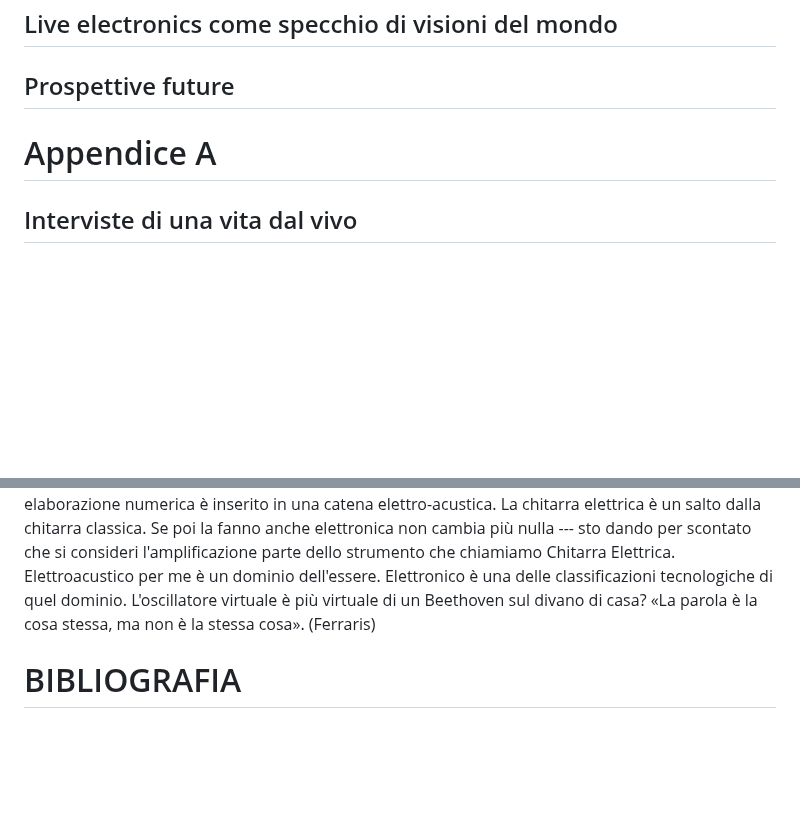
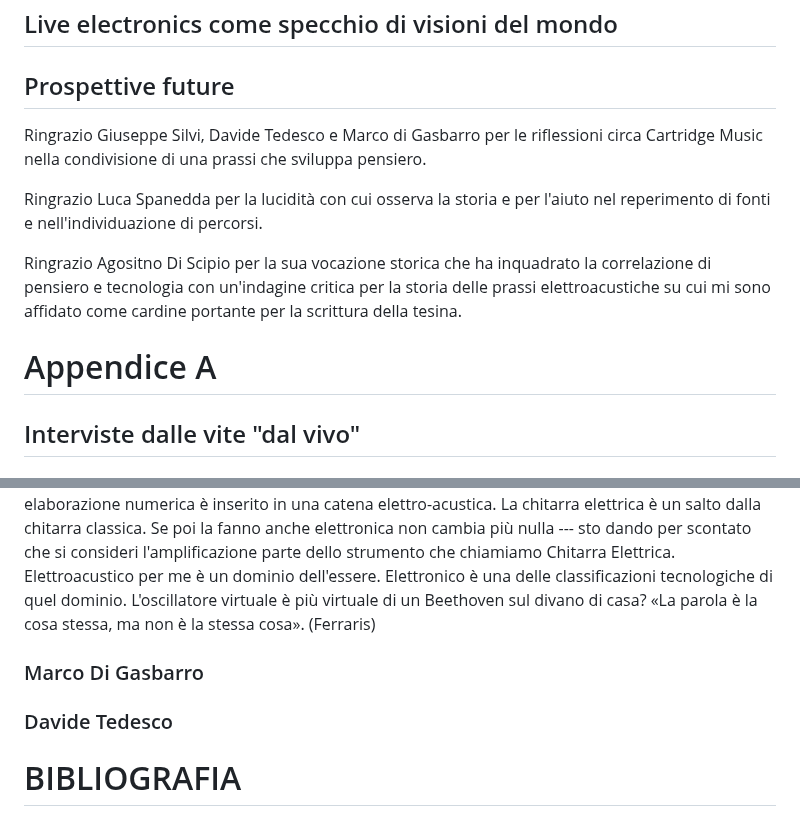
Before and after one commit to MusEl-ConsAq/GRDM-CODM05_II-COME04, a Markdown page: README.md, 2 parts joined by grey strips. Rendered like a GitHub page; blank space fills up the shorter version.

```diff
--- a/README.md
+++ b/README.md
@@ -747,9 +747,14 @@ Questa relazione simbiotica tra compositore e macchina anticipa questioni fondam
 ## Prospettive future
 
 
+Ringrazio Giuseppe Silvi, Davide Tedesco e Marco di Gasbarro per le riflessioni circa Cartridge Music nella condivisione di una prassi che sviluppa pensiero.
+
+Ringrazio Luca Spanedda per la lucidità con cui osserva la storia e per l'aiuto nel reperimento di fonti e nell'individuazione di percorsi.
+
+Ringrazio Agositno Di Scipio per la sua vocazione storica che ha inquadrato la correlazione di pensiero e tecnologia con un'indagine critica per la storia delle prassi elettroacustiche su cui mi sono affidato come cardine portante per la scrittura della tesina.
 
 
 # Appendice A
 
-## Interviste di una vita dal vivo
+## Interviste dalle vite "dal vivo"
 
@@ -783,5 +791,9 @@ Tutto questo mi fa ricordare quella volta in cui Walter Branchi ci chiese: «per
 
 Con elettroacustico intendo un passaggio della musica dal solo dominio acustico ad un dominio elettro-acustico. Con dominio intendo sia campo che dominazione, l'uomo, dominando l'elettricità, ha dominato nuove dimensioni dell'essere uomo al mondo. L'elettronica è una fase dell'essere elettrico che ha sfumature tecnologiche, l'introduzione successiva di soluzioni evolute a problemi sollevati dal mondo elettrico. Voglio dire, quando si entra nella fase elettronica? Ciò ha portato un cambio radicale su scala planetaria? No, non come l'introduzione dell'elettricità. Sì ci sono stati salti, notevoli, miniaturizzazioni, soluzioni assurde! ma il passaggio da un dominio acustico a uno elettro-acustico non è stato risolto saltando in un altro dominio. Anche l'odierno uso di dispositivi a elaborazione numerica è inserito in una catena elettro-acustica. La chitarra elettrica è un salto dalla chitarra classica. Se poi la fanno anche elettronica non cambia più nulla --- sto dando per scontato che si consideri l'amplificazione parte dello strumento che chiamiamo Chitarra Elettrica. Elettroacustico per me è un dominio dell'essere. Elettronico è una delle classificazioni tecnologiche di quel dominio. L'oscillatore virtuale è più virtuale di un Beethoven sul divano di casa? «La parola è la cosa stessa, ma non è la stessa cosa». (Ferraris)
+
+### Marco Di Gasbarro
+
+### Davide Tedesco
 
 
 # BIBLIOGRAFIA
```
Also changed, not shown: other parts of README.md (+9 -6 lines).
